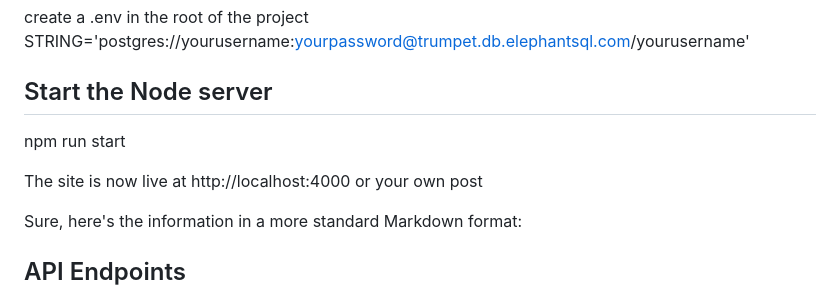
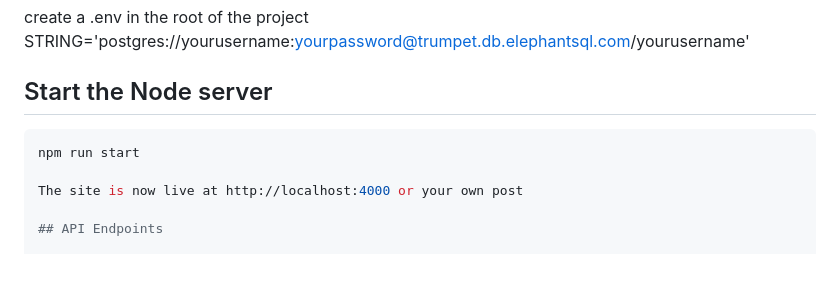
Before and after one commit to aliveevie/blog_posts_api, a Markdown page: README.md, the part around the change. GitHub-like rendering; blank space fills up the shorter version.

````diff
--- a/README.md
+++ b/README.md
@@ -53,11 +53,10 @@ create a .env in the root of the project
 
 
 ## Start the Node server
+```bash
 npm run start
 
 The site is now live at http://localhost:4000 or your own post
-
-Sure, here's the information in a more standard Markdown format:
 
 ## API Endpoints
 
````
